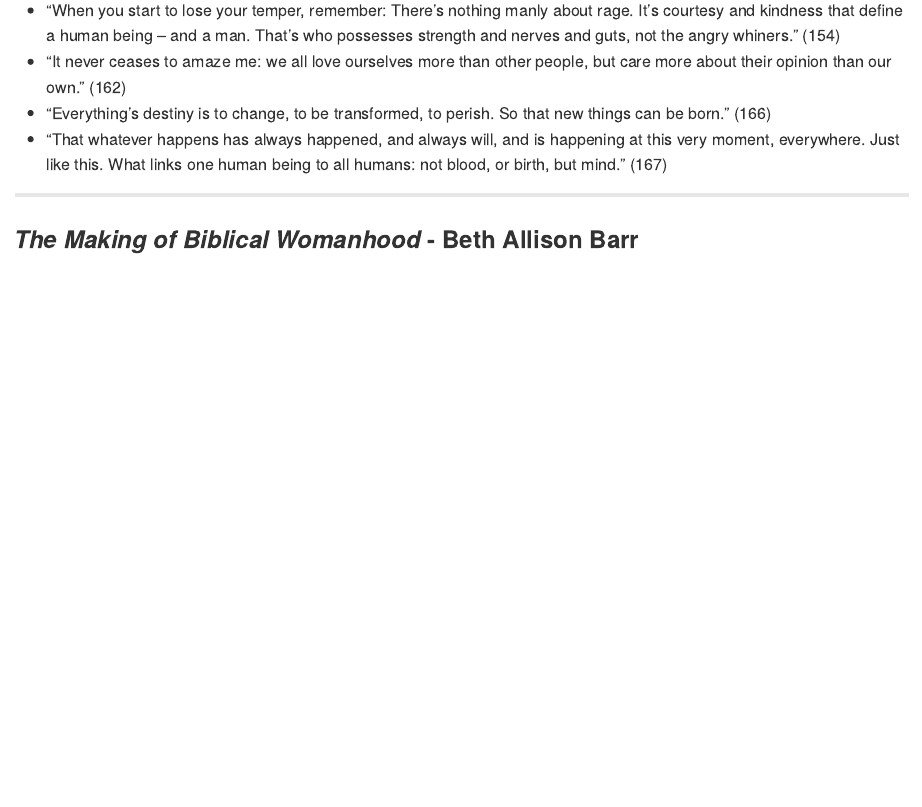
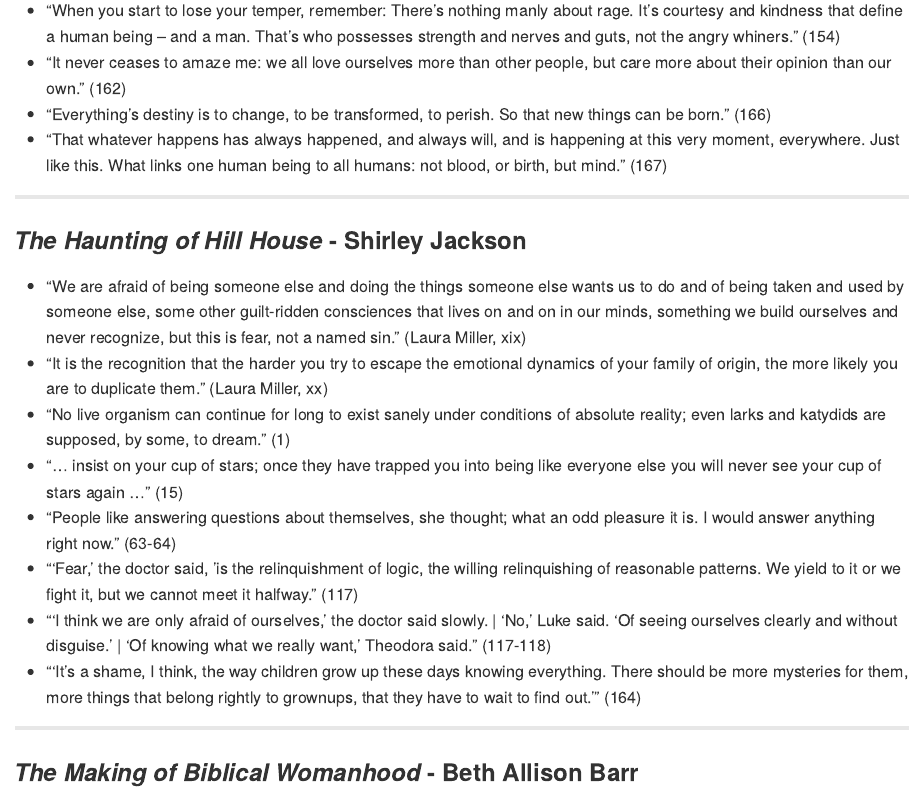
Before and after one commit to chadallison/book_quotes, an R Markdown document (quotes.rmd): the page in a window 1100 px wide, from 8900 px down before the commit and from 8920 px down after it, so that both start at the same text. Rendered offline with R 4.5, knitr and Pandoc, with nearby package versions.

Commit message:
new commit

```diff
--- a/quotes.rmd
+++ b/quotes.rmd
@@ -208,6 +209,19 @@
 - "It never ceases to amaze me: we all love ourselves more than other people, but care more about their opinion than our own." (162)
 - "Everything's destiny is to change, to be transformed, to perish. So that new things can be born." (166)
 - "That whatever happens has always happened, and always will, and is happening at this very moment, everywhere. Just like this. What links one human being to all humans: not blood, or birth, but mind." (167)
+
+___
+
+### *The Haunting of Hill House* - Shirley Jackson
+
+- "We are afraid of being someone else and doing the things someone else wants us to do and of being taken and used by someone else, some other guilt-ridden consciences that lives on and on in our minds, something we build ourselves and never recognize, but this is fear, not a named sin." (Laura Miller, xix)
+- "It is the recognition that the harder you try to escape the emotional dynamics of your family of origin, the more likely you are to duplicate them." (Laura Miller, xx)
+- "No live organism can continue for long to exist sanely under conditions of absolute reality; even larks and katydids are supposed, by some, to dream." (1)
+- "... insist on your cup of stars; once they have trapped you into being like everyone else you will never see your cup of stars again ..." (15)
+- "People like answering questions about themselves, she thought; what an odd pleasure it is. I would answer anything right now." (63-64)
+- "'Fear,' the doctor said, 'is the relinquishment of logic, the willing relinquishing of reasonable patterns. We yield to it or we fight it, but we cannot meet it halfway." (117)
+- "'I think we are only afraid of ourselves,' the doctor said slowly. | 'No,' Luke said. 'Of seeing ourselves clearly and without disguise.' | 'Of knowing what we really want,' Theodora said." (117-118)
+- "'It's a shame, I think, the way children grow up these days knowing everything. There should be more mysteries for them, more things that belong rightly to grownups, that they have to wait to find out.'" (164)
 
 ___
 
```
Also changed, not shown: README.md, quotes.rmd (1 more changed lines).
